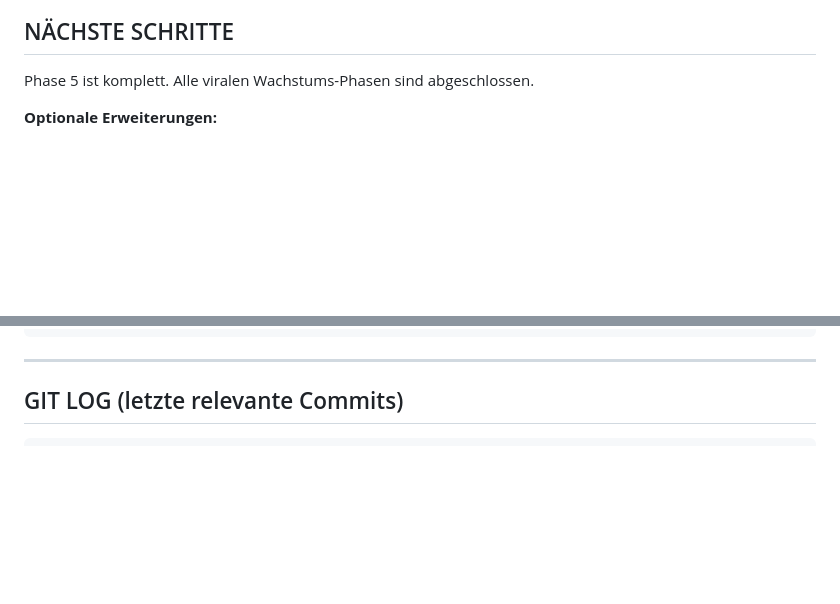
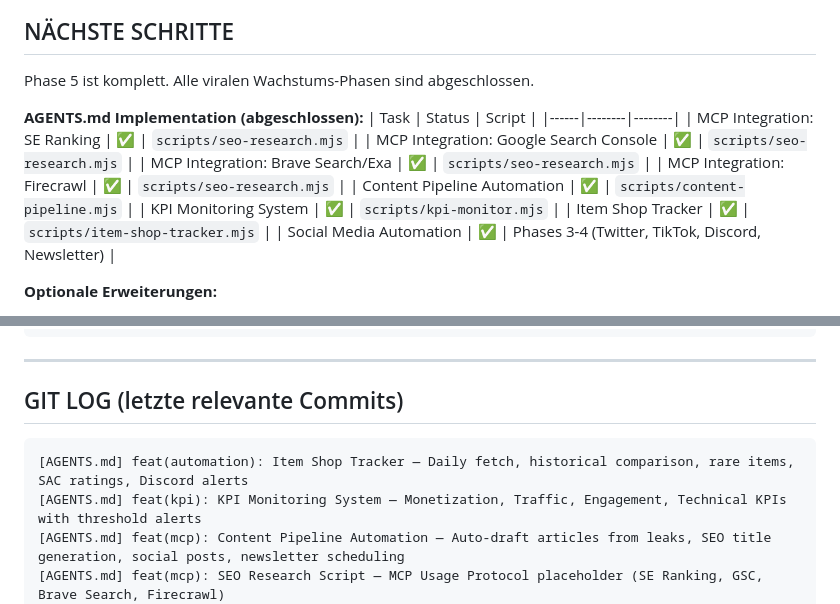
Before and after one commit to Schwerti09/Zyztm, a Markdown page: VIRAL_PROGRESS.md, 2 parts joined by grey strips. GitHub-like rendering; blank space fills up the shorter version.

Commit message:
docs: update VIRAL_PROGRESS.md — AGENTS.md Implementation complete (MCP, Content Pipeline, KPI Monitoring, Automation)

````diff
--- a/VIRAL_PROGRESS.md
+++ b/VIRAL_PROGRESS.md
@@ -168,6 +168,18 @@ node scripts/tiktok-script-generator.mjs               # Auto (Hidden Gem wenn s
 
 Phase 5 ist komplett. Alle viralen Wachstums-Phasen sind abgeschlossen.
 
+**AGENTS.md Implementation (abgeschlossen):**
+| Task | Status | Script |
+|------|--------|--------|
+| MCP Integration: SE Ranking | ✅ | `scripts/seo-research.mjs` |
+| MCP Integration: Google Search Console | ✅ | `scripts/seo-research.mjs` |
+| MCP Integration: Brave Search/Exa | ✅ | `scripts/seo-research.mjs` |
+| MCP Integration: Firecrawl | ✅ | `scripts/seo-research.mjs` |
+| Content Pipeline Automation | ✅ | `scripts/content-pipeline.mjs` |
+| KPI Monitoring System | ✅ | `scripts/kpi-monitor.mjs` |
+| Item Shop Tracker | ✅ | `scripts/item-shop-tracker.mjs` |
+| Social Media Automation | ✅ | Phases 3-4 (Twitter, TikTok, Discord, Newsletter) |
+
 **Optionale Erweiterungen:**
 - Cross-Platform Analytics Dashboard (Twitter/Discord/Reddit/TikTok)
 - TikTok Video Rendering (automatische Video-Generierung)
@@ -229,6 +241,10 @@ apps/
 ## GIT LOG (letzte relevante Commits)
 
 ```
+[AGENTS.md] feat(automation): Item Shop Tracker — Daily fetch, historical comparison, rare items, SAC ratings, Discord alerts
+[AGENTS.md] feat(kpi): KPI Monitoring System — Monetization, Traffic, Engagement, Technical KPIs with threshold alerts
+[AGENTS.md] feat(mcp): Content Pipeline Automation — Auto-draft articles from leaks, SEO title generation, social posts, newsletter scheduling
+[AGENTS.md] feat(mcp): SEO Research Script — MCP Usage Protocol placeholder (SE Ranking, GSC, Brave Search, Firecrawl)
 [Phase 5D] feat(phase5d): Wishlist-Store Migration zu Neon DB — DB client, SQL schema, async store with JSON fallback, Discord Bot updated
 [Phase 5C] feat(phase5c): Discord Bot Hosting — Railway/Fly.io configs (railway.json, Procfile, README hosting guide)
 [Phase 5B] feat(phase5b): Newsletter Resend-Integration — Resend API Client für E-Mail-Versand, --send Flag implemented
````
